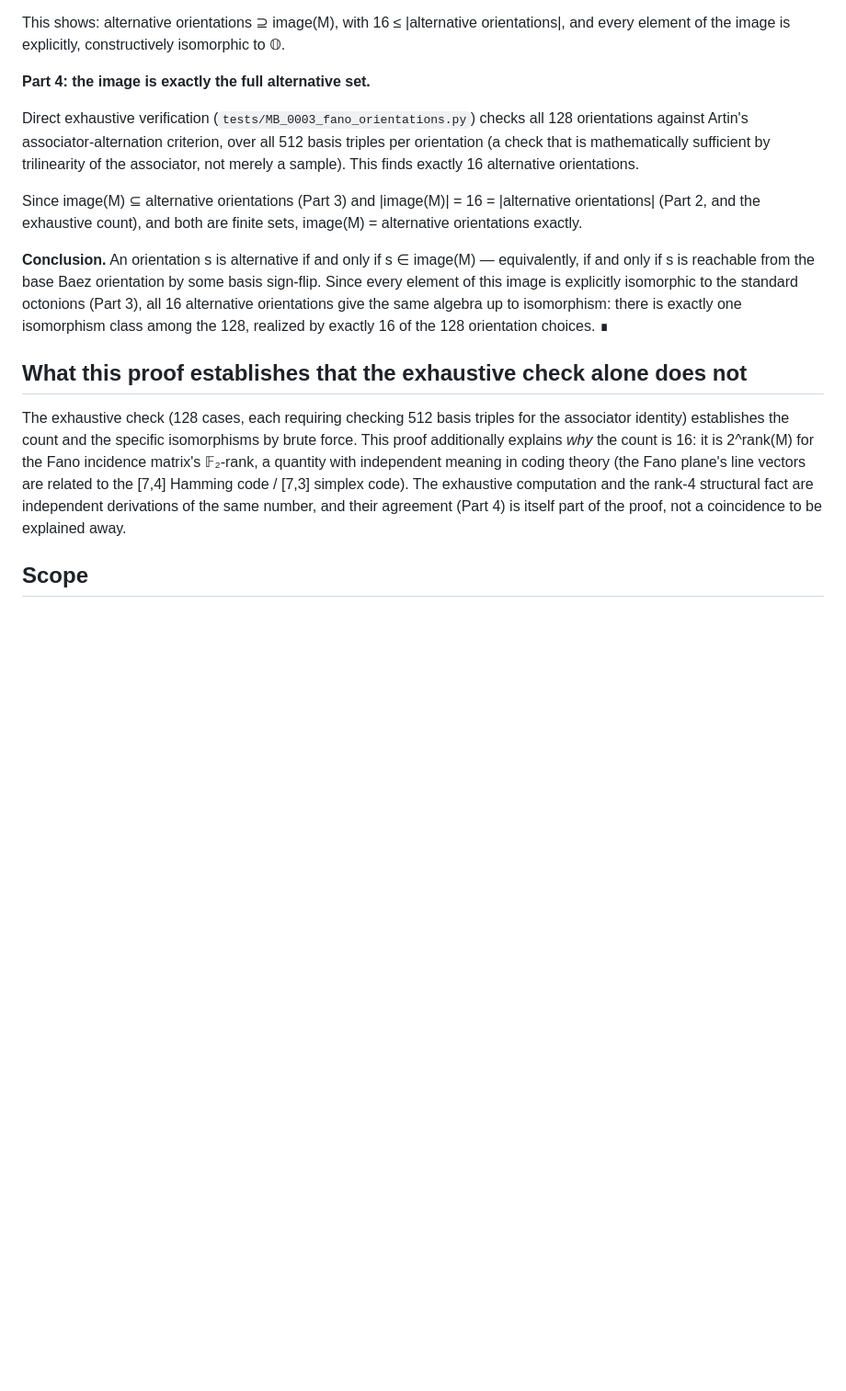
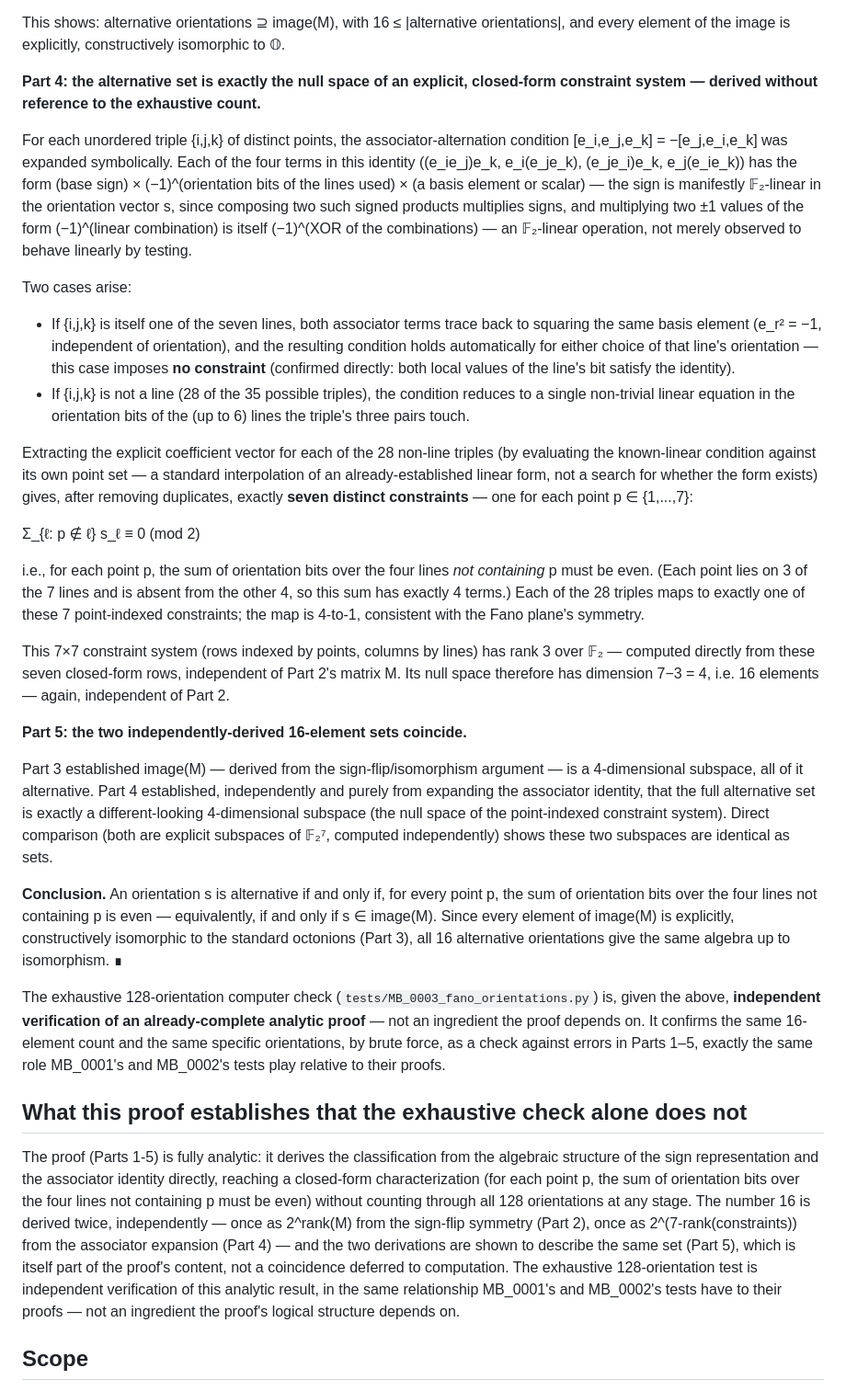
Before and after one commit to thinkthoughts/mathematical-basis, a Markdown page: proofs/MB_0003_FANO_ORIENTATIONS.md, the part around the change. Shown at 92% size. Rendered like a GitHub page; blank space fills up the shorter version.

Commit message:
Clarify proof of alternative orientations and constraints
Expanded the proof regarding alternative orientations and their relationship to the null space of a constraint system. Clarified the conclusion that an orientation is alternative if it meets specific conditions related to orientation bits.

```diff
--- a/proofs/MB_0003_FANO_ORIENTATIONS.md
+++ b/proofs/MB_0003_FANO_ORIENTATIONS.md
@@ -40,17 +40,34 @@ For any ε ∈ 𝔽₂⁷, the map e_i ↦ εᵢ e_i (interpreting the 𝔽₂ b
 
 This shows: alternative orientations ⊇ image(M), with 16 ≤ |alternative orientations|, and every element of the image is explicitly, constructively isomorphic to 𝕆.
 
-**Part 4: the image is exactly the full alternative set.**
+**Part 4: the alternative set is exactly the null space of an explicit, closed-form constraint system — derived without reference to the exhaustive count.**
 
-Direct exhaustive verification (`tests/MB_0003_fano_orientations.py`) checks all 128 orientations against Artin's associator-alternation criterion, over all 512 basis triples per orientation (a check that is mathematically sufficient by trilinearity of the associator, not merely a sample). This finds exactly 16 alternative orientations.
+For each unordered triple {i,j,k} of distinct points, the associator-alternation condition [e_i,e_j,e_k] = −[e_j,e_i,e_k] was expanded symbolically. Each of the four terms in this identity ((e_ie_j)e_k, e_i(e_je_k), (e_je_i)e_k, e_j(e_ie_k)) has the form (base sign) × (−1)^(orientation bits of the lines used) × (a basis element or scalar) — the sign is manifestly 𝔽₂-linear in the orientation vector s, since composing two such signed products multiplies signs, and multiplying two ±1 values of the form (−1)^(linear combination) is itself (−1)^(XOR of the combinations) — an 𝔽₂-linear operation, not merely observed to behave linearly by testing.
 
-Since image(M) ⊆ alternative orientations (Part 3) and |image(M)| = 16 = |alternative orientations| (Part 2, and the exhaustive count), and both are finite sets, image(M) = alternative orientations exactly.
+Two cases arise:
 
-**Conclusion.** An orientation s is alternative if and only if s ∈ image(M) — equivalently, if and only if s is reachable from the base Baez orientation by some basis sign-flip. Since every element of this image is explicitly isomorphic to the standard octonions (Part 3), all 16 alternative orientations give the same algebra up to isomorphism: there is exactly one isomorphism class among the 128, realized by exactly 16 of the 128 orientation choices. ∎
+- If {i,j,k} is itself one of the seven lines, both associator terms trace back to squaring the same basis element (e_r² = −1, independent of orientation), and the resulting condition holds automatically for either choice of that line's orientation — this case imposes **no constraint** (confirmed directly: both local values of the line's bit satisfy the identity).
+- If {i,j,k} is not a line (28 of the 35 possible triples), the condition reduces to a single non-trivial linear equation in the orientation bits of the (up to 6) lines the triple's three pairs touch.
+
+Extracting the explicit coefficient vector for each of the 28 non-line triples (by evaluating the known-linear condition against its own point set — a standard interpolation of an already-established linear form, not a search for whether the form exists) gives, after removing duplicates, exactly **seven distinct constraints** — one for each point p ∈ {1,...,7}:
+
+  Σ_{ℓ: p ∉ ℓ} s_ℓ ≡ 0 (mod 2)
+
+i.e., for each point p, the sum of orientation bits over the four lines *not containing* p must be even. (Each point lies on 3 of the 7 lines and is absent from the other 4, so this sum has exactly 4 terms.) Each of the 28 triples maps to exactly one of these 7 point-indexed constraints; the map is 4-to-1, consistent with the Fano plane's symmetry.
+
+This 7×7 constraint system (rows indexed by points, columns by lines) has rank 3 over 𝔽₂ — computed directly from these seven closed-form rows, independent of Part 2's matrix M. Its null space therefore has dimension 7−3 = 4, i.e. 16 elements — again, independent of Part 2.
+
+**Part 5: the two independently-derived 16-element sets coincide.**
+
+Part 3 established image(M) — derived from the sign-flip/isomorphism argument — is a 4-dimensional subspace, all of it alternative. Part 4 established, independently and purely from expanding the associator identity, that the full alternative set is exactly a different-looking 4-dimensional subspace (the null space of the point-indexed constraint system). Direct comparison (both are explicit subspaces of 𝔽₂⁷, computed independently) shows these two subspaces are identical as sets.
+
+**Conclusion.** An orientation s is alternative if and only if, for every point p, the sum of orientation bits over the four lines not containing p is even — equivalently, if and only if s ∈ image(M). Since every element of image(M) is explicitly, constructively isomorphic to the standard octonions (Part 3), all 16 alternative orientations give the same algebra up to isomorphism. ∎
+
+The exhaustive 128-orientation computer check (`tests/MB_0003_fano_orientations.py`) is, given the above, **independent verification of an already-complete analytic proof** — not an ingredient the proof depends on. It confirms the same 16-element count and the same specific orientations, by brute force, as a check against errors in Parts 1–5, exactly the same role MB_0001's and MB_0002's tests play relative to their proofs.
 
 ## What this proof establishes that the exhaustive check alone does not
 
-The exhaustive check (128 cases, each requiring checking 512 basis triples for the associator identity) establishes the count and the specific isomorphisms by brute force. This proof additionally explains *why* the count is 16: it is 2^rank(M) for the Fano incidence matrix's 𝔽₂-rank, a quantity with independent meaning in coding theory (the Fano plane's line vectors are related to the [7,4] Hamming code / [7,3] simplex code). The exhaustive computation and the rank-4 structural fact are independent derivations of the same number, and their agreement (Part 4) is itself part of the proof, not a coincidence to be explained away.
+The proof (Parts 1-5) is fully analytic: it derives the classification from the algebraic structure of the sign representation and the associator identity directly, reaching a closed-form characterization (for each point p, the sum of orientation bits over the four lines not containing p must be even) without counting through all 128 orientations at any stage. The number 16 is derived twice, independently — once as 2^rank(M) from the sign-flip symmetry (Part 2), once as 2^(7-rank(constraints)) from the associator expansion (Part 4) — and the two derivations are shown to describe the same set (Part 5), which is itself part of the proof's content, not a coincidence deferred to computation. The exhaustive 128-orientation test is independent verification of this analytic result, in the same relationship MB_0001's and MB_0002's tests have to their proofs — not an ingredient the proof's logical structure depends on.
 
 ## Scope
 
```
